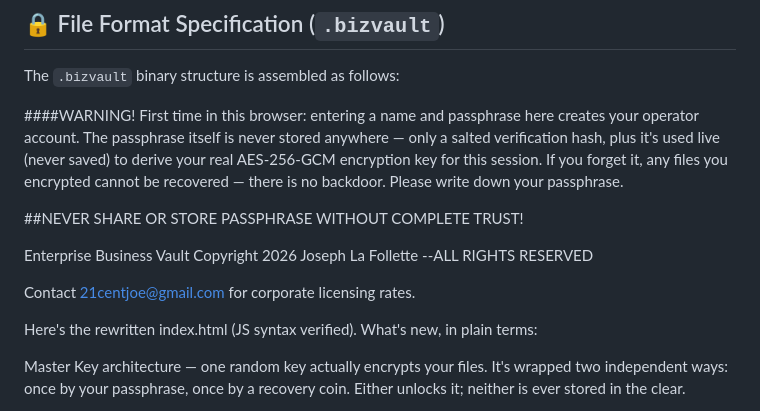
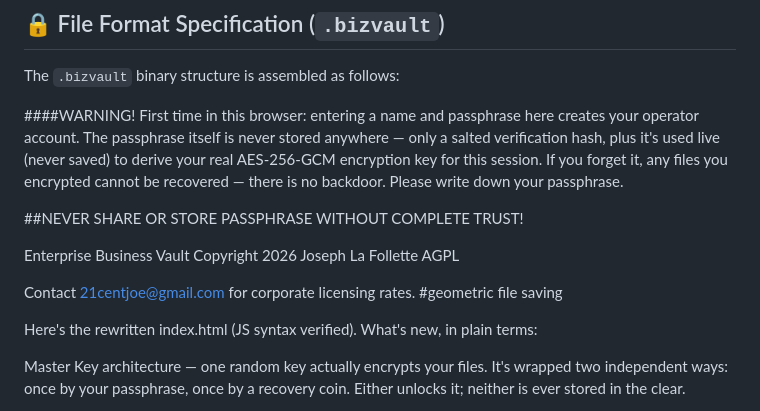
Before and after one commit to 21centjoe/Enterprise-Business-Vault, a Markdown page: README.md, the part around the change. Rendered like a GitHub page.

Commit message:
Revise copyright and add licensing contact details
Updated copyright notice and added contact information for corporate licensing rates.

```diff
--- a/README.md
+++ b/README.md
@@ -69,9 +69,11 @@ The `.bizvault` binary structure is assembled as follows:
 
 ##NEVER SHARE OR STORE PASSPHRASE WITHOUT COMPLETE TRUST!
 
-Enterprise Business Vault Copyright 2026 Joseph La Follette --ALL RIGHTS RESERVED
+Enterprise Business Vault Copyright 2026 Joseph La Follette  AGPL
+
 
 Contact 21centjoe@gmail.com for corporate licensing rates.
+#geometric file saving
 
 Here's the rewritten index.html (JS syntax verified). What's new, in plain terms:
 
```
